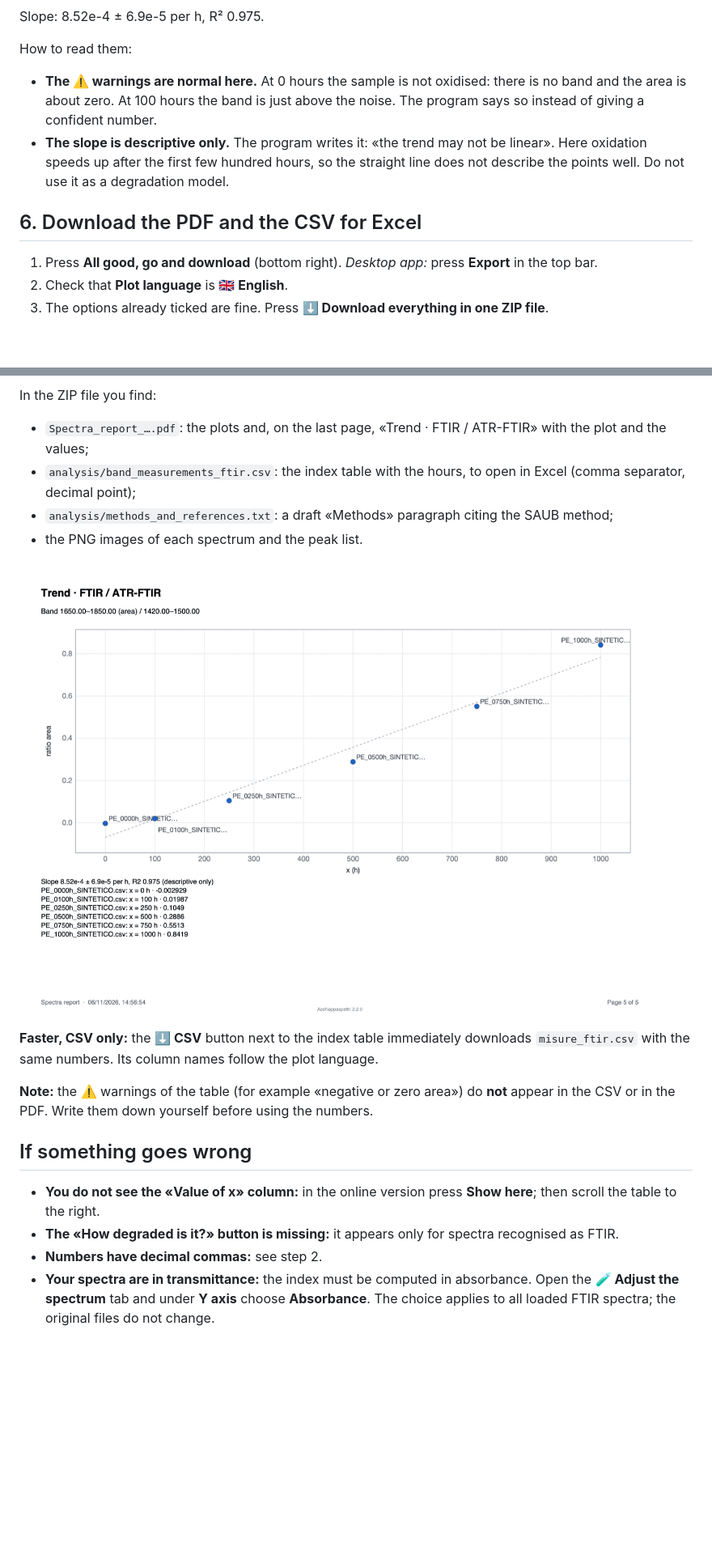
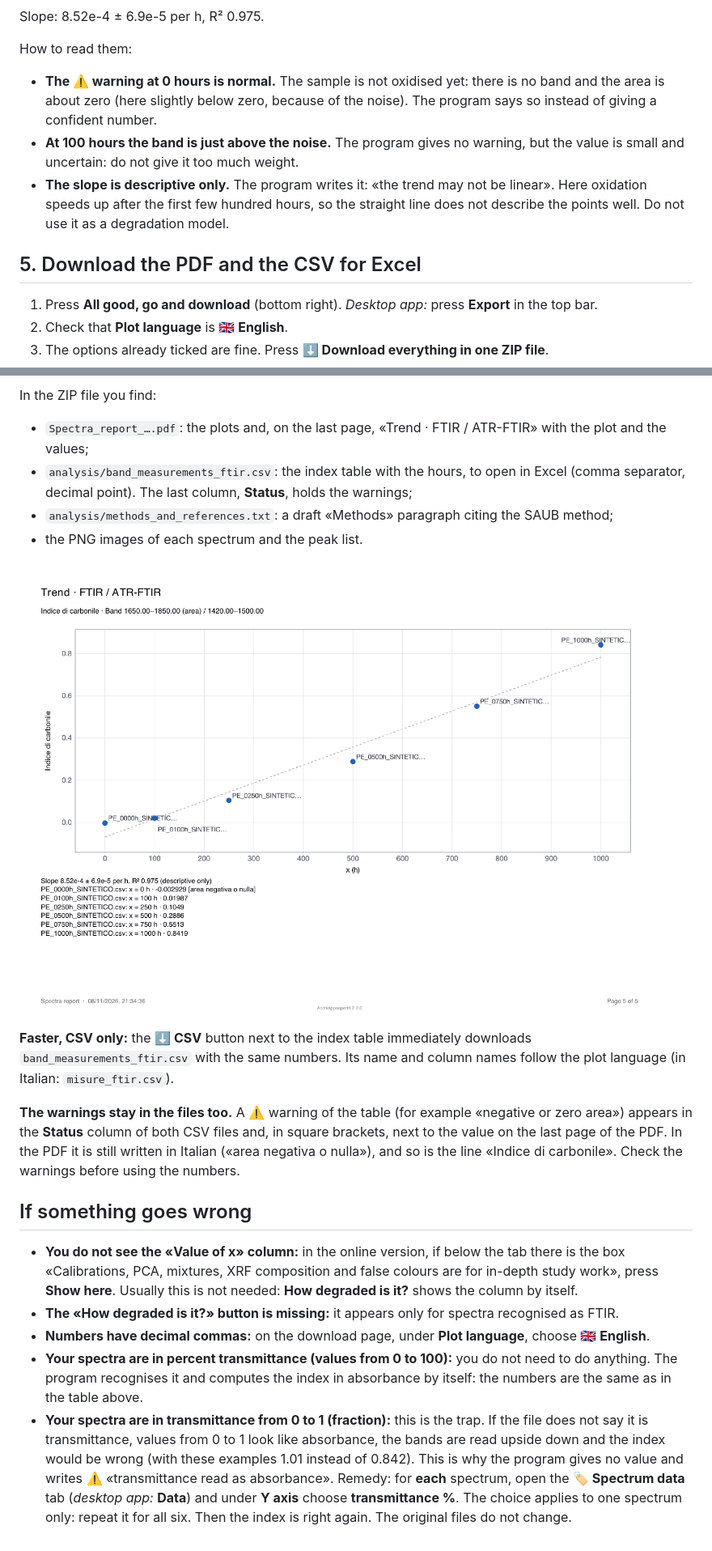
Before and after one commit to lorebiri/acchiappaspettri, a Markdown page: docs/tutorial/01-ftir-carbonyl-index.en.md, 2 parts joined by grey strips. Shown at 81% size. Rendered like a GitHub page; pictures changed too: docs/tutorial/img/t1-en-5-pdf.png; blank space fills up the shorter version.

```diff
--- a/docs/tutorial/01-ftir-carbonyl-index.en.md
+++ b/docs/tutorial/01-ftir-carbonyl-index.en.md
@@ -63,10 +57,11 @@ With the example files you should get these values (tested several times, online
 Slope: 8.52e-4 ± 6.9e-5 per h, R² 0.975.
 
 How to read them:
-- **The ⚠️ warnings are normal here.** At 0 hours the sample is not oxidised: there is no band and the area is about zero. At 100 hours the band is just above the noise. The program says so instead of giving a confident number.
+- **The ⚠️ warning at 0 hours is normal.** The sample is not oxidised yet: there is no band and the area is about zero (here slightly below zero, because of the noise). The program says so instead of giving a confident number.
+- **At 100 hours the band is just above the noise.** The program gives no warning, but the value is small and uncertain: do not give it too much weight.
 - **The slope is descriptive only.** The program writes it: «the trend may not be linear». Here oxidation speeds up after the first few hundred hours, so the straight line does not describe the points well. Do not use it as a degradation model.
 
-## 6. Download the PDF and the CSV for Excel
+## 5. Download the PDF and the CSV for Excel
 1. Press **All good, go and download** (bottom right). *Desktop app:* press **Export** in the top bar.
 2. Check that **Plot language** is **🇬🇧 English**.
 3. The options already ticked are fine. Press **⬇️ Download everything in one ZIP file**.
@@ -75,18 +70,19 @@ How to read them:
 
 In the ZIP file you find:
 - `Spectra_report_….pdf`: the plots and, on the last page, «Trend · FTIR / ATR-FTIR» with the plot and the values;
-- `analysis/band_measurements_ftir.csv`: the index table with the hours, to open in Excel (comma separator, decimal point);
+- `analysis/band_measurements_ftir.csv`: the index table with the hours, to open in Excel (comma separator, decimal point). The last column, **Status**, holds the warnings;
 - `analysis/methods_and_references.txt`: a draft «Methods» paragraph citing the SAUB method;
 - the PNG images of each spectrum and the peak list.
 
 ![Last page of the PDF: carbonyl index trend](img/t1-en-5-pdf.png)
 
-**Faster, CSV only:** the **⬇️ CSV** button next to the index table immediately downloads `misure_ftir.csv` with the same numbers. Its column names follow the plot language.
+**Faster, CSV only:** the **⬇️ CSV** button next to the index table immediately downloads `band_measurements_ftir.csv` with the same numbers. Its name and column names follow the plot language (in Italian: `misure_ftir.csv`).
 
-**Note:** the ⚠️ warnings of the table (for example «negative or zero area») do **not** appear in the CSV or in the PDF. Write them down yourself before using the numbers.
+**The warnings stay in the files too.** A ⚠️ warning of the table (for example «negative or zero area») appears in the **Status** column of both CSV files and, in square brackets, next to the value on the last page of the PDF. In the PDF it is still written in Italian («area negativa o nulla»), and so is the line «Indice di carbonile». Check the warnings before using the numbers.
 
 ## If something goes wrong
-- **You do not see the «Value of x» column:** in the online version press **Show here**; then scroll the table to the right.
+- **You do not see the «Value of x» column:** in the online version, if below the tab there is the box «Calibrations, PCA, mixtures, XRF composition and false colours are for in-depth study work», press **Show here**. Usually this is not needed: **How degraded is it?** shows the column by itself.
 - **The «How degraded is it?» button is missing:** it appears only for spectra recognised as FTIR.
-- **Numbers have decimal commas:** see step 2.
-- **Your spectra are in transmittance:** the index must be computed in absorbance. Open the **🧪 Adjust the spectrum** tab and under **Y axis** choose **Absorbance**. The choice applies to all loaded FTIR spectra; the original files do not change.
+- **Numbers have decimal commas:** on the download page, under **Plot language**, choose **🇬🇧 English**.
+- **Your spectra are in percent transmittance (values from 0 to 100):** you do not need to do anything. The program recognises it and computes the index in absorbance by itself: the numbers are the same as in the table above.
+- **Your spectra are in transmittance from 0 to 1 (fraction):** this is the trap. If the file does not say it is transmittance, values from 0 to 1 look like absorbance, the bands are read upside down and the index would be wrong (with these examples 1.01 instead of 0.842). This is why the program gives no value and writes ⚠️ «transmittance read as absorbance». Remedy: for **each** spectrum, open the **🏷️ Spectrum data** tab (*desktop app:* **Data**) and under **Y axis** choose **transmittance %**. The choice applies to one spectrum only: repeat it for all six. Then the index is right again. The original files do not change.
```
Also changed, not shown: other parts of docs/tutorial/01-ftir-carbonyl-index.en.md (+14 -20 lines), docs/tutorial/01-indice-di-carbonile-ftir.md (+16 -14 lines), docs/tutorial/img/t1-en-2-misura.png, docs/tutorial/img/t1-en-3-andamento-desktop.png, docs/tutorial/img/t1-it-2-misura.png, docs/tutorial/img/t1-it-3-andamento-desktop.png, docs/tutorial/img/t1-it-5-pdf.png.
